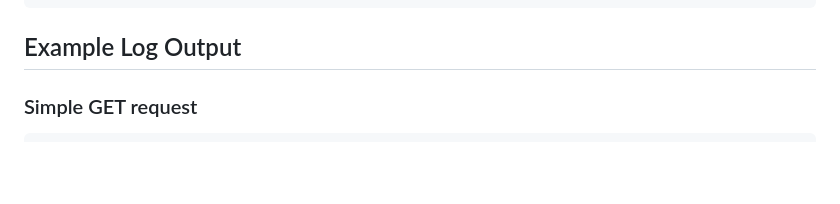
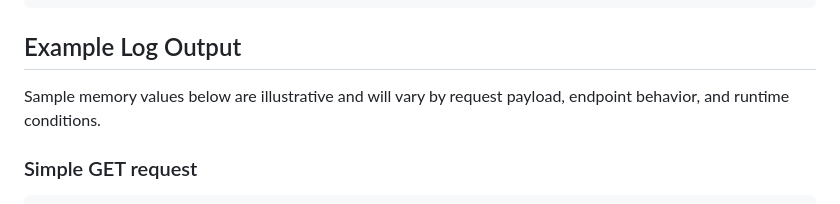
Before and after one commit to nwolke/GM_Buddy, a Markdown page: docs/METRICS_LOGGING.md, the part around the change. Drawn GitHub-style; blank space fills up the shorter version.

Commit message:
docs: clarify telemetry example memory values are illustrative
Agent-Logs-Url: https://github.com/nwolke/GM_Buddy/sessions/de213cd8-c9dd-4967-8386-705c87305610

Co-authored-by: nwolke <26724978+nwolke@users.noreply.github.com>

````diff
--- a/docs/METRICS_LOGGING.md
+++ b/docs/METRICS_LOGGING.md
@@ -40,6 +40,8 @@ app.UseCors("AllowSpecificOrigins");
 
 ## Example Log Output
 
+Sample memory values below are illustrative and will vary by request payload, endpoint behavior, and runtime conditions.
+
 ### Simple GET request
 ```
 Request Metrics: GET /npcs | Status: 200 | Duration: 45ms | AllocatedBytes: 16384 | WorkingSetBytes: 110919680 | Parameters: None
````
